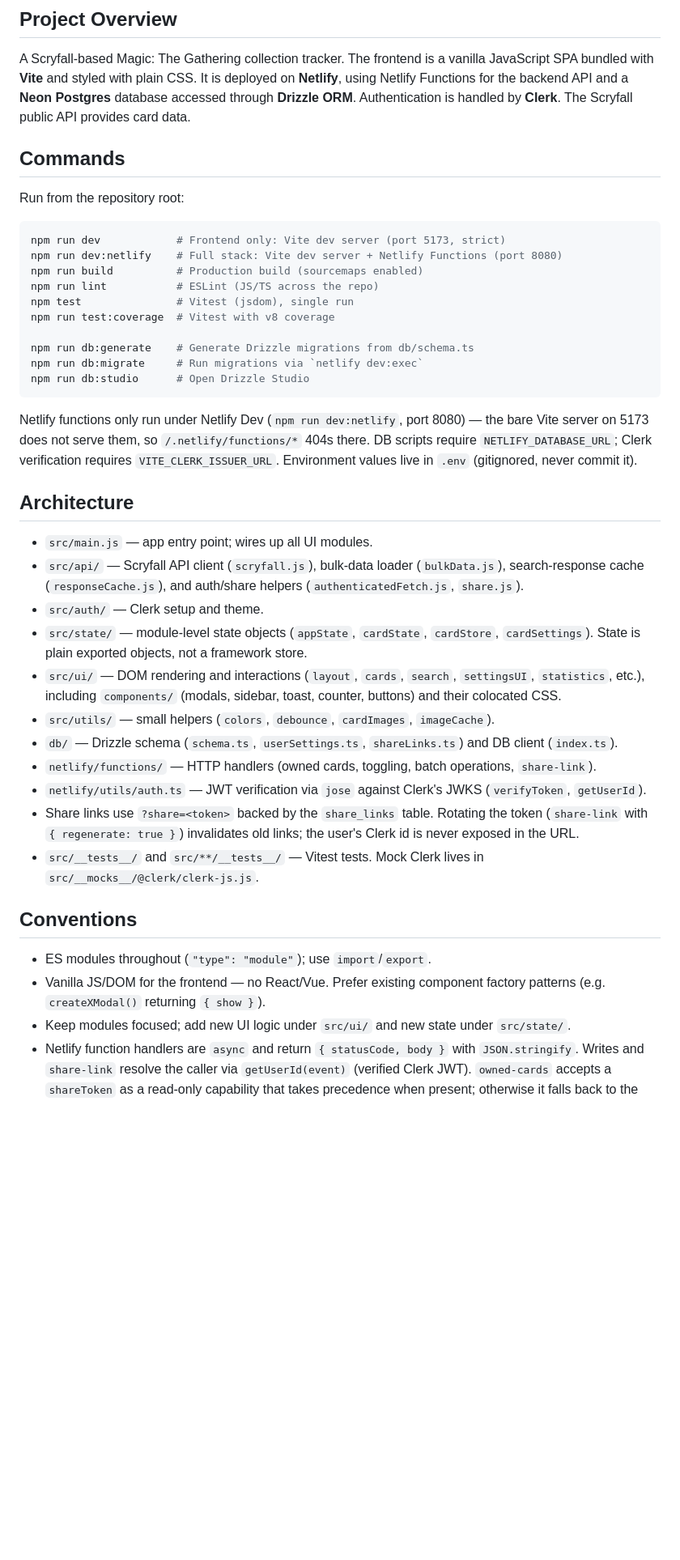
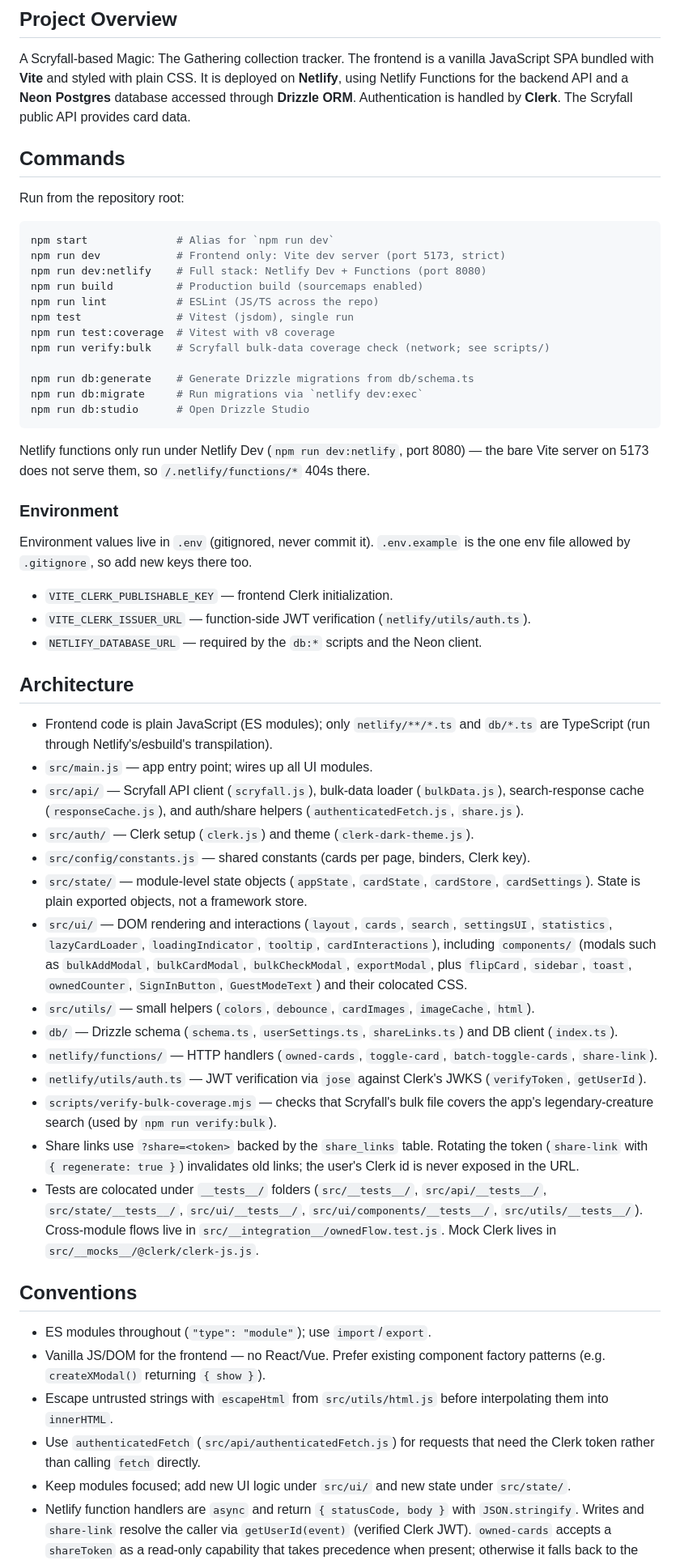
Before and after one commit to Wrexial/commander-binder, a Markdown page: AGENTS.md, the part around one of its changes. Shown at 81% size. Rendered like a GitHub page; blank space fills up the shorter version.

````diff
--- a/AGENTS.md
+++ b/AGENTS.md
@@ -8,20 +8,21 @@ A Scryfall-based Magic: The Gathering collection tracker. The frontend is a
 vanilla JavaScript SPA bundled with **Vite** and styled with plain CSS. It is
 deployed on **Netlify**, using Netlify Functions for the backend API and a
 **Neon Postgres** database accessed through **Drizzle ORM**. Authentication is
-handled by **Clerk**. The Scryfall public API
-provides card data.
+handled by **Clerk**. The Scryfall public API provides card data.
 
 ## Commands
 
 Run from the repository root:
 
 ```bash
+npm start              # Alias for `npm run dev`
 npm run dev            # Frontend only: Vite dev server (port 5173, strict)
-npm run dev:netlify    # Full stack: Vite dev server + Netlify Functions (port 8080)
+npm run dev:netlify    # Full stack: Netlify Dev + Functions (port 8080)
 npm run build          # Production build (sourcemaps enabled)
 npm run lint           # ESLint (JS/TS across the repo)
 npm test               # Vitest (jsdom), single run
 npm run test:coverage  # Vitest with v8 coverage
+npm run verify:bulk    # Scryfall bulk-data coverage check (network; see scripts/)
 
 npm run db:generate    # Generate Drizzle migrations from db/schema.ts
 npm run db:migrate     # Run migrations via `netlify dev:exec`
@@ -30,33 +31,51 @@ npm run db:studio      # Open Drizzle Studio
 
 Netlify functions only run under Netlify Dev (`npm run dev:netlify`, port 8080) —
 the bare Vite server on 5173 does not serve them, so `/.netlify/functions/*` 404s
-there. DB scripts require `NETLIFY_DATABASE_URL`; Clerk verification requires
-`VITE_CLERK_ISSUER_URL`. Environment values live in `.env` (gitignored, never
-commit it).
+there.
+
+### Environment
+
+Environment values live in `.env` (gitignored, never commit it). `.env.example`
+is the one env file allowed by `.gitignore`, so add new keys there too.
+
+- `VITE_CLERK_PUBLISHABLE_KEY` — frontend Clerk initialization.
+- `VITE_CLERK_ISSUER_URL` — function-side JWT verification (`netlify/utils/auth.ts`).
+- `NETLIFY_DATABASE_URL` — required by the `db:*` scripts and the Neon client.
 
 ## Architecture
 
+- Frontend code is plain JavaScript (ES modules); only `netlify/**/*.ts` and
+  `db/*.ts` are TypeScript (run through Netlify's/esbuild's transpilation).
 - `src/main.js` — app entry point; wires up all UI modules.
 - `src/api/` — Scryfall API client (`scryfall.js`), bulk-data loader
   (`bulkData.js`), search-response cache (`responseCache.js`), and
   auth/share helpers (`authenticatedFetch.js`, `share.js`).
-- `src/auth/` — Clerk setup and theme.
+- `src/auth/` — Clerk setup (`clerk.js`) and theme (`clerk-dark-theme.js`).
+- `src/config/constants.js` — shared constants (cards per page, binders, Clerk key).
 - `src/state/` — module-level state objects (`appState`, `cardState`, `cardStore`,
   `cardSettings`). State is plain exported objects, not a framework store.
 - `src/ui/` — DOM rendering and interactions (`layout`, `cards`, `search`,
-  `settingsUI`, `statistics`, etc.), including `components/` (modals, sidebar,
-  toast, counter, buttons) and their colocated CSS.
-- `src/utils/` — small helpers (`colors`, `debounce`, `cardImages`, `imageCache`).
+  `settingsUI`, `statistics`, `lazyCardLoader`, `loadingIndicator`, `tooltip`,
+  `cardInteractions`), including `components/` (modals such as `bulkAddModal`,
+  `bulkCardModal`, `bulkCheckModal`, `exportModal`, plus `flipCard`, `sidebar`,
+  `toast`, `ownedCounter`, `SignInButton`, `GuestModeText`) and their colocated CSS.
+- `src/utils/` — small helpers (`colors`, `debounce`, `cardImages`, `imageCache`,
+  `html`).
 - `db/` — Drizzle schema (`schema.ts`, `userSettings.ts`, `shareLinks.ts`) and
   DB client (`index.ts`).
-- `netlify/functions/` — HTTP handlers (owned cards, toggling, batch operations,
-  `share-link`).
+- `netlify/functions/` — HTTP handlers (`owned-cards`, `toggle-card`,
+  `batch-toggle-cards`, `share-link`).
 - `netlify/utils/auth.ts` — JWT verification via `jose` against Clerk's JWKS
   (`verifyToken`, `getUserId`).
+- `scripts/verify-bulk-coverage.mjs` — checks that Scryfall's bulk file covers the
+  app's legendary-creature search (used by `npm run verify:bulk`).
 - Share links use `?share=<token>` backed by the `share_links` table. Rotating the
   token (`share-link` with `{ regenerate: true }`) invalidates old links; the
   user's Clerk id is never exposed in the URL.
-- `src/__tests__/` and `src/**/__tests__/` — Vitest tests. Mock Clerk lives in
+- Tests are colocated under `__tests__/` folders (`src/__tests__/`,
+  `src/api/__tests__/`, `src/state/__tests__/`, `src/ui/__tests__/`,
+  `src/ui/components/__tests__/`, `src/utils/__tests__/`). Cross-module flows live
+  in `src/__integration__/ownedFlow.test.js`. Mock Clerk lives in
   `src/__mocks__/@clerk/clerk-js.js`.
 
 ## Conventions
@@ -64,6 +83,10 @@ commit it).
 - ES modules throughout (`"type": "module"`); use `import`/`export`.
 - Vanilla JS/DOM for the frontend — no React/Vue. Prefer existing component
   factory patterns (e.g. `createXModal()` returning `{ show }`).
+- Escape untrusted strings with `escapeHtml` from `src/utils/html.js` before
+  interpolating them into `innerHTML`.
+- Use `authenticatedFetch` (`src/api/authenticatedFetch.js`) for requests that
+  need the Clerk token rather than calling `fetch` directly.
 - Keep modules focused; add new UI logic under `src/ui/` and new state under
   `src/state/`.
 - Netlify function handlers are `async` and return `{ statusCode, body }` with
````
Also changed, not shown: other parts of AGENTS.md (+1 -1 lines).
